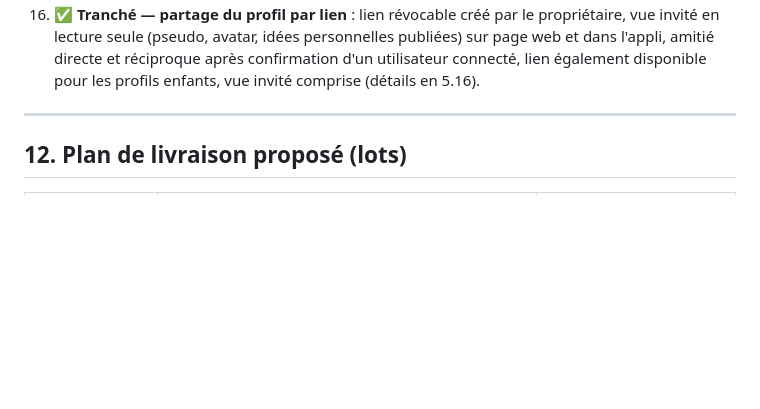
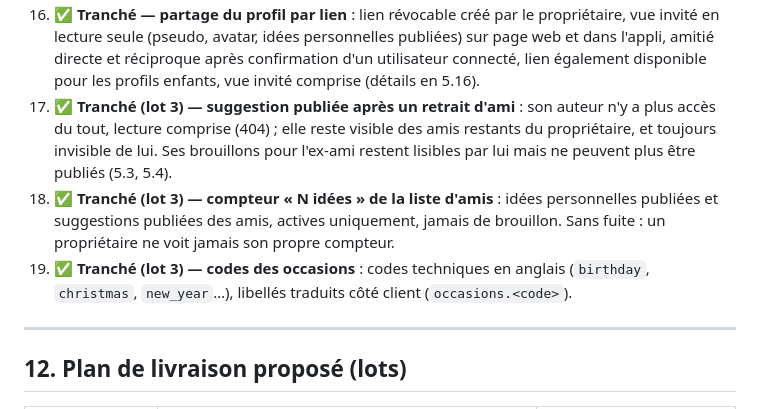
Before and after one commit to SanLucos/idees-cadeaux, a Markdown page: docs/SPECIFICATIONS.md, the part around the change. Drawn GitHub-style; blank space fills up the shorter version.

Commit message:
docs: record lot 3 decisions in spec §11 (17–19)
Access to a published suggestion after a friend removal, what the
friend list's « N idées » counts, and English occasion codes — all
three confirmed as implemented in lot 3.

Co-Authored-By: Claude Opus 5.5 <noreply@anthropic.com>
Claude-Session: https://claude.ai/code/session_014eg3sTYd1F9ivQ4rYevuRx

```diff
--- a/docs/SPECIFICATIONS.md
+++ b/docs/SPECIFICATIONS.md
@@ -371,6 +371,9 @@ Tous les points ouverts ont été traités et toutes les hypothèses validées.
 14. ✅ **Tranché — idées privées** : brouillons visibles de leur seul auteur, publiés par défaut, repassage en privé possible à tout moment avec suppression des interactions (détails en 5.4).
 15. ✅ **Tranché — profils enfants gérés** : sans email ni connexion, un seul gestionnaire qui voit tout, amis adultes uniquement en v1, rattachement possible d'un email plus tard (détails en 5.15). Le modèle de comptes est à prévoir dès le lot 0.
 16. ✅ **Tranché — partage du profil par lien** : lien révocable créé par le propriétaire, vue invité en lecture seule (pseudo, avatar, idées personnelles publiées) sur page web et dans l'appli, amitié directe et réciproque après confirmation d'un utilisateur connecté, lien également disponible pour les profils enfants, vue invité comprise (détails en 5.16).
+17. ✅ **Tranché (lot 3) — suggestion publiée après un retrait d'ami** : son auteur n'y a plus accès du tout, lecture comprise (404) ; elle reste visible des amis restants du propriétaire, et toujours invisible de lui. Ses brouillons pour l'ex-ami restent lisibles par lui mais ne peuvent plus être publiés (5.3, 5.4).
+18. ✅ **Tranché (lot 3) — compteur « N idées » de la liste d'amis** : idées personnelles publiées et suggestions publiées des amis, actives uniquement, jamais de brouillon. Sans fuite : un propriétaire ne voit jamais son propre compteur.
+19. ✅ **Tranché (lot 3) — codes des occasions** : codes techniques en anglais (`birthday`, `christmas`, `new_year`…), libellés traduits côté client (`occasions.<code>`).
 
 ---
 
```
